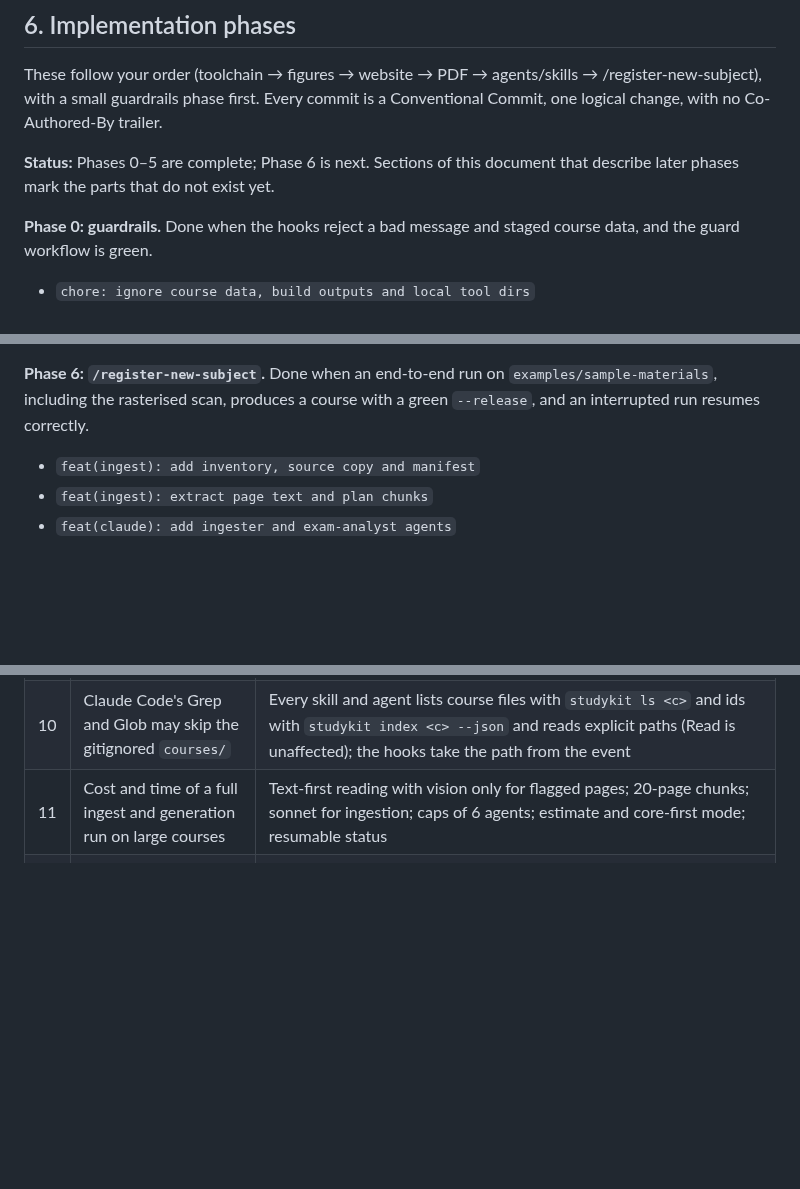
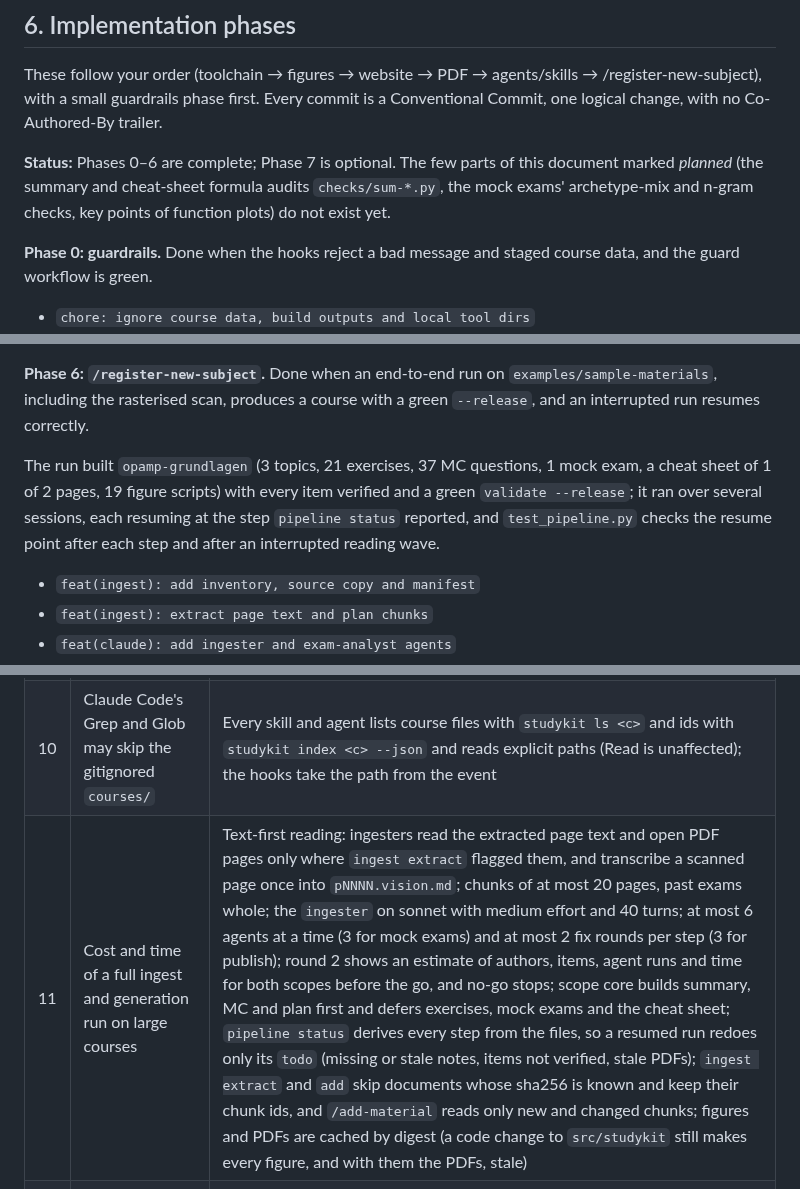
Before and after one commit to SemperParatusGithub/study-kit, a Markdown page: docs/architecture.md, 3 parts joined by grey strips. Drawn GitHub-style; blank space fills up the shorter version.

Commit message:
docs: mark phase 6 done and record the cost mitigations as built

```diff
--- a/docs/architecture.md
+++ b/docs/architecture.md
@@ -1970,8 +1970,9 @@ any content → figures → verify → pdf
 
 These follow your order (toolchain → figures → website → PDF → agents/skills → /register-new-subject), with a small guardrails phase first. Every commit is a Conventional Commit, one logical change, with no Co-Authored-By trailer.
 
-**Status:** Phases 0–5 are complete; Phase 6 is next. Sections of this document that describe
-later phases mark the parts that do not exist yet.
+**Status:** Phases 0–6 are complete; Phase 7 is optional. The few parts of this document
+marked *planned* (the summary and cheat-sheet formula audits `checks/sum-*.py`, the mock
+exams' archetype-mix and n-gram checks, key points of function plots) do not exist yet.
 
 **Phase 0: guardrails.** Done when the hooks reject a bad message and staged course data, and the guard workflow is green.
 - `chore: ignore course data, build outputs and local tool dirs`
@@ -2078,6 +2079,12 @@ Commits:
 - `test(claude): lint skill and agent frontmatter and referenced files`
 
 **Phase 6: `/register-new-subject`.** Done when an end-to-end run on `examples/sample-materials`, including the rasterised scan, produces a course with a green `--release`, and an interrupted run resumes correctly.
+
+The run built `opamp-grundlagen` (3 topics, 21 exercises, 37 MC questions, 1 mock exam, a
+cheat sheet of 1 of 2 pages, 19 figure scripts) with every item verified and a green
+`validate --release`; it ran over several sessions, each resuming at the step
+`pipeline status` reported, and `test_pipeline.py` checks the resume point after each step
+and after an interrupted reading wave.
 - `feat(ingest): add inventory, source copy and manifest`
 - `feat(ingest): extract page text and plan chunks`
 - `feat(claude): add ingester and exam-analyst agents`
@@ -2103,6 +2110,6 @@ Commits:
 | 8 | Toolchain drift (pandoc 3.13 is 3 days old; Typst 0.x breaking changes; Astro 7 Markdown churn) | sha256-pinned binaries shared by local and CI; lockfiles with 7-day cooldowns; `doctor`; Astro's Markdown pipeline not used at all; one-line fallback to pandoc 3.12.1 |
 | 9 | Lost browser progress (origin or port change, Safari eviction) or edits invalidating it | Fixed `localhost:4321` with strictPort; `storage.persist()`; export, import and merge; content hashes per item; `/import-progress` merges the export into `progress/state.json` and keeps a copy in `progress/browser/` |
 | 10 | Claude Code's Grep and Glob may skip the gitignored `courses/` | Every skill and agent lists course files with `studykit ls <c>` and ids with `studykit index <c> --json` and reads explicit paths (Read is unaffected); the hooks take the path from the event |
-| 11 | Cost and time of a full ingest and generation run on large courses | Text-first reading with vision only for flagged pages; 20-page chunks; sonnet for ingestion; caps of 6 agents; estimate and core-first mode; resumable status |
+| 11 | Cost and time of a full ingest and generation run on large courses | Text-first reading: ingesters read the extracted page text and open PDF pages only where `ingest extract` flagged them, and transcribe a scanned page once into `pNNNN.vision.md`; chunks of at most 20 pages, past exams whole; the `ingester` on sonnet with medium effort and 40 turns; at most 6 agents at a time (3 for mock exams) and at most 2 fix rounds per step (3 for publish); round 2 shows an estimate of authors, items, agent runs and time for both scopes before the go, and no-go stops; scope core builds summary, MC and plan first and defers exercises, mock exams and the cheat sheet; `pipeline status` derives every step from the files, so a resumed run redoes only its `todo` (missing or stale notes, items not verified, stale PDFs); `ingest extract` and `add` skip documents whose sha256 is known and keep their chunk ids, and `/add-material` reads only new and changed chunks; figures and PDFs are cached by digest (a code change to `src/studykit` still makes every figure, and with them the PDFs, stale) |
 | 12 | Mock exams copy past exams too closely | Modelled at archetype level; n-gram similarity warning (planned); new values and circuits required |
 | 13 | YAML pitfalls (backslash escapes, YAML 1.1 vs 1.2) | Scalar-style lint from parser events; restricted PyYAML loader that reads plain scalars like the YAML 1.2 core schema; the site gets frontmatter from that loader through the render bridge and reads `course.yaml` and `plan.yaml` with `yaml` 1.2 (core schema); no LaTeX in `course.yaml` |
```
